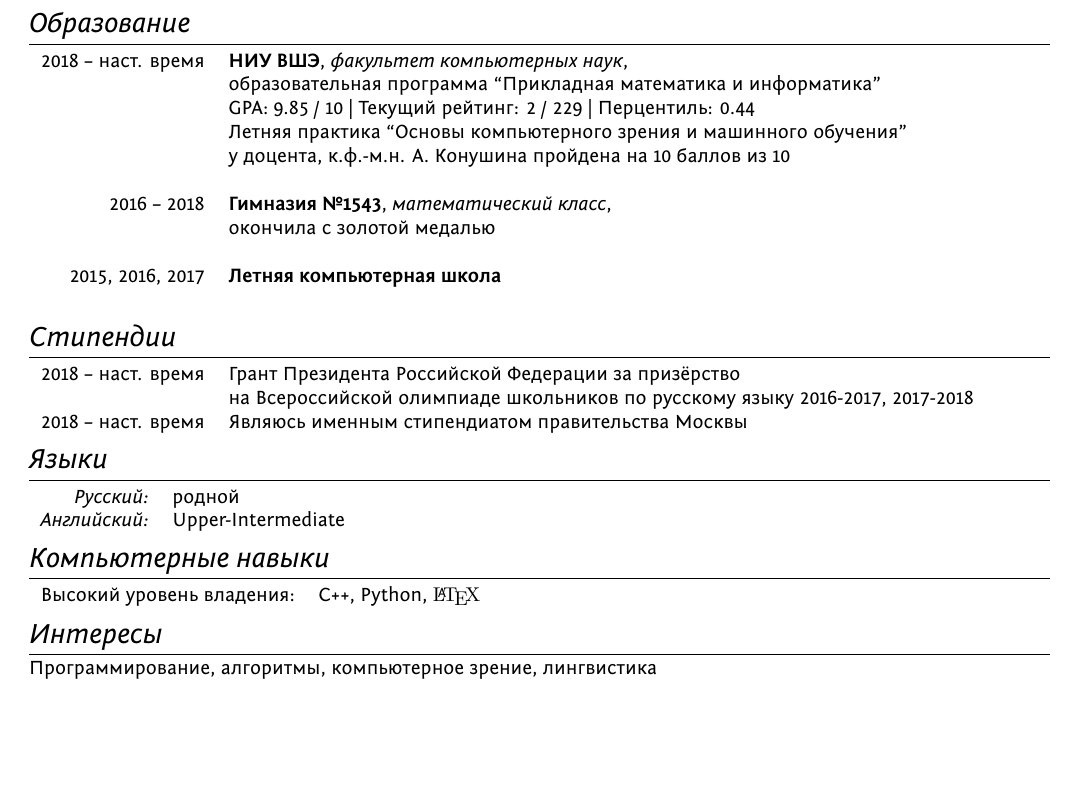
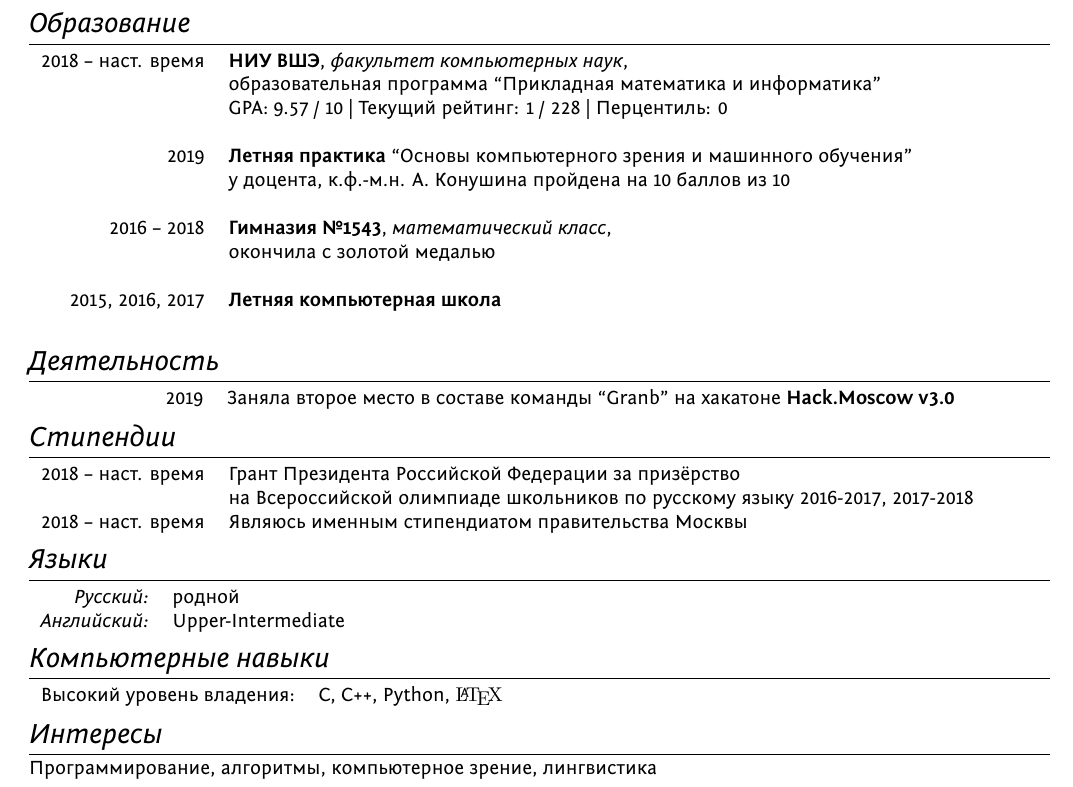
Before and after one commit to WhiteTeaDragon/CV, a LaTeX CV (resume.tex): part of the page, cut so that both start at the same text, the shorter picture padded with empty space. Compiled offline with XeLaTeX.

Commit message:
Update resume.tex

```diff
--- a/resume.tex
+++ b/resume.tex
@@ -94,8 +94,9 @@ ItalicFont = Fontin-Italic.otf
 \section{Образование}
 \begin{tabular}{rl}
 2018 -- наст. время & \textbf{НИУ ВШЭ}, \textsc{факультет компьютерных наук}, \\ & образовательная программа ``Прикладная математика и информатика''\\
-& GPA: 9.85 / 10 | Текущий рейтинг: 2 / 229 | Перцентиль: 0.44 \\
-& Летняя практика ``Основы компьютерного зрения и машинного обучения'' \\
+& GPA: 9.57 / 10 | Текущий рейтинг: 1 / 228 | Перцентиль: 0 \\
+&\\
+2019 & \textbf{Летняя практика} ``Основы компьютерного зрения и машинного обучения'' \\
 & у доцента, к.ф.-м.н. А. Конушина пройдена на 10 баллов из 10 \\
 &\\
 
@@ -105,6 +106,11 @@ ItalicFont = Fontin-Italic.otf
 
 2015, 2016, 2017 & \textbf{Летняя компьютерная школа}\\
 &\\
+\end{tabular}
+
+\section{Деятельность}
+\begin{tabular}{rl}
+\hspace{2.1cm} 2019 & Заняла второе место в составе команды ``Granb'' на хакатоне \textbf{Hack.Moscow v3.0} \\
 \end{tabular}
 
 %Section: Scholarships and additional info
@@ -124,7 +130,7 @@ ItalicFont = Fontin-Italic.otf
 
 \section{Компьютерные навыки}
 \begin{tabular}{rl}
-Высокий уровень владения:& C++, Python, {\fb \LaTeX}
+Высокий уровень владения:& C, C++, Python, {\fb \LaTeX}
 \end{tabular}
 
 \section{Интересы}
```
